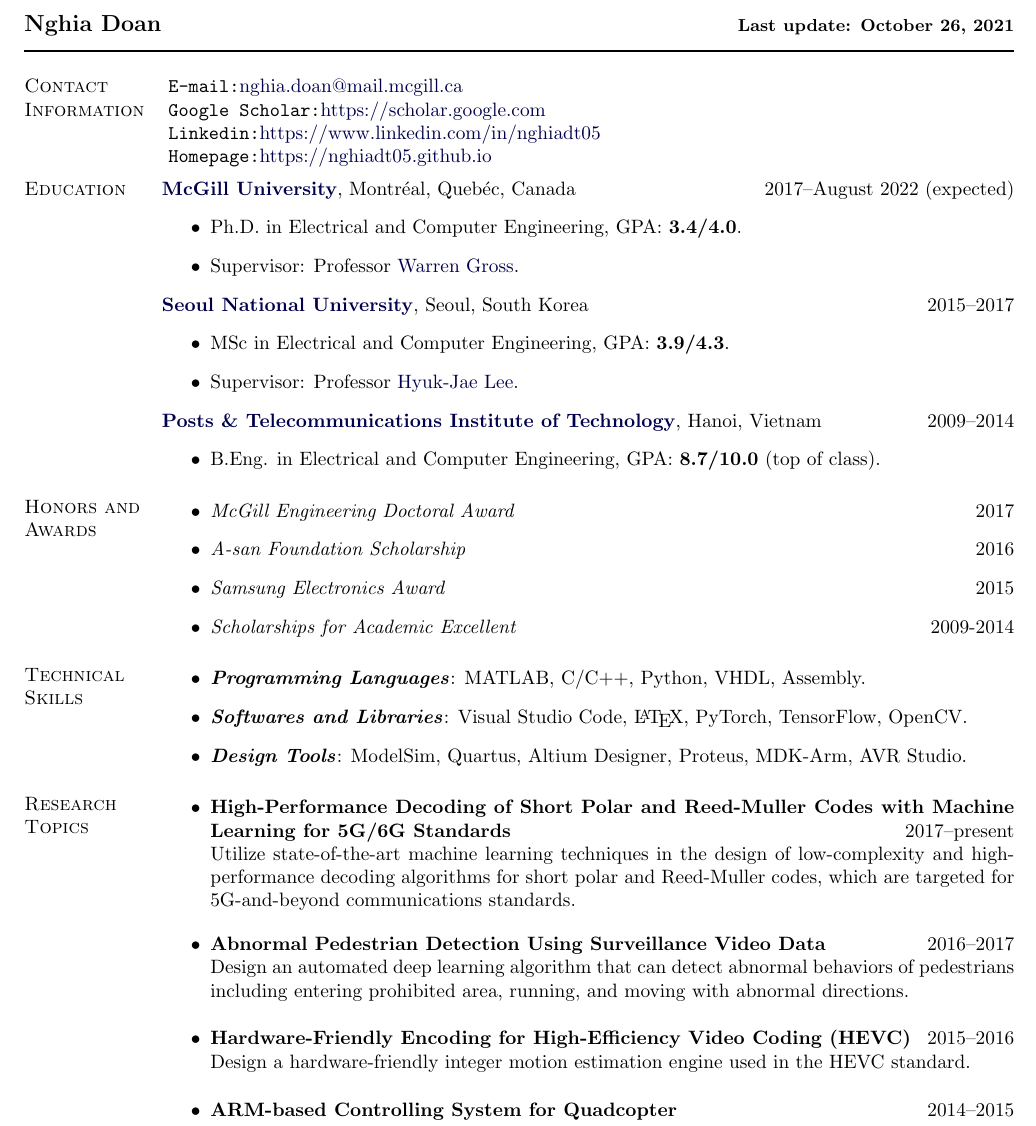
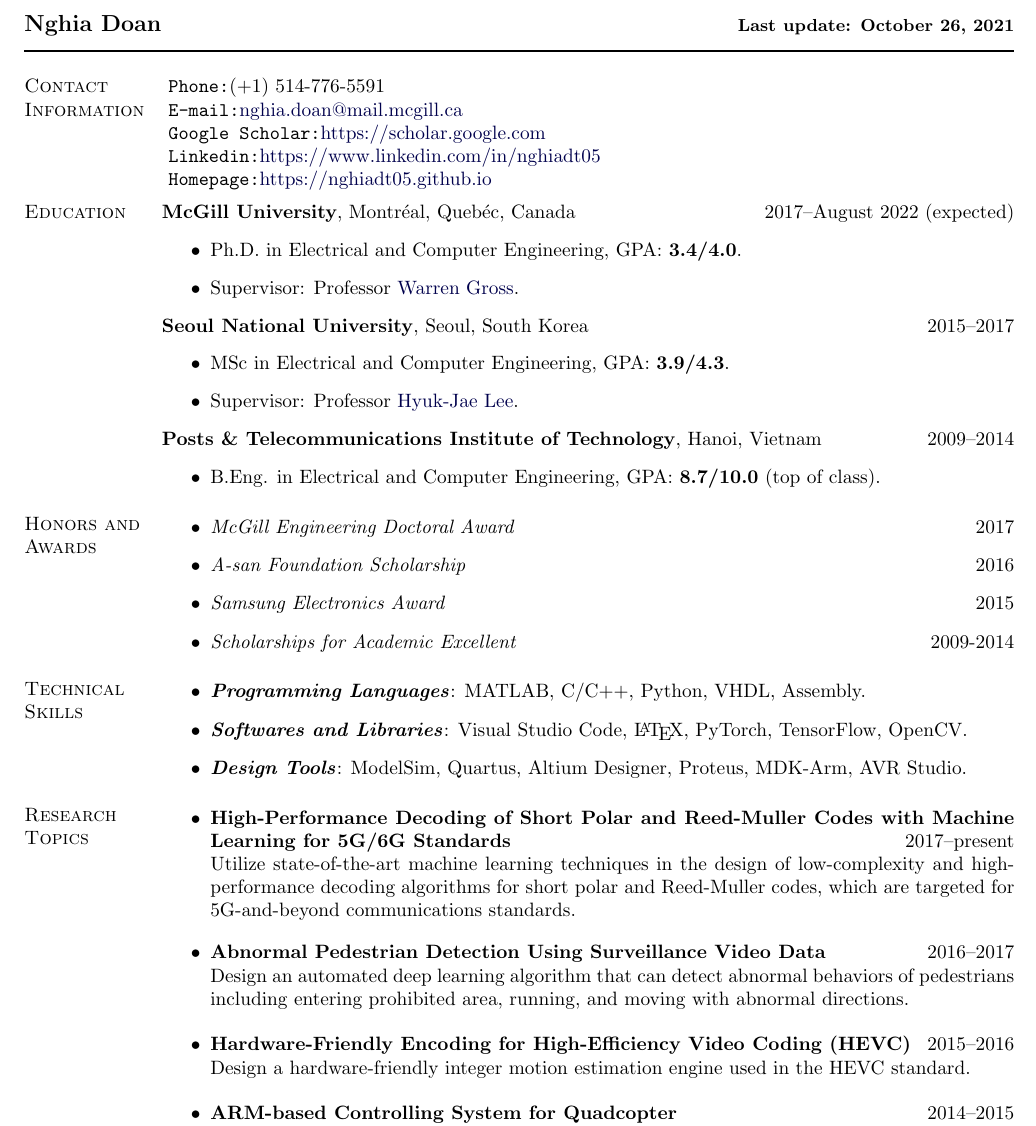
Before and after one commit to nghiadt05/nghiadt05.github.io, a LaTeX CV (resume/resume.tex): part of page 1 of 2, cut so that both start at the same text. Compiled offline with pdfLaTeX.

Commit message:
Update resume

```diff
--- a/resume/resume.tex
+++ b/resume/resume.tex
@@ -216,6 +216,7 @@ includemp]{geometry}
 	\newlength{\rcollength}\setlength{\rcollength}{3 in}
 	\vs
 	\begin{tabular}[t]{@{}p{\textwidth-\rcollength}p{\rcollength}}
+	\texttt{Phone:}{(+1) 514-776-5591}\\
 	\texttt{E-mail:}\href{mailto:nghia.doan@mail.mcgill.ca}{nghia.doan@mail.mcgill.ca}\\
 	\texttt{Google Scholar:}\href{https://scholar.google.com/citations?user=rM-FvcgAAAAJ&hl=en}{https://scholar.google.com} \texttt{Linkedin:}\href{https://www.linkedin.com/in/nghiadt05}{https://www.linkedin.com/in/nghiadt05}
 	\texttt{Homepage:}\href{https://nghiadt05.github.io}{https://nghiadt05.github.io}
@@ -223,21 +224,21 @@ includemp]{geometry}
 
 	%% =======================================
 	\section{Education}
-	\href{https://www.mcgill.ca/}{\textbf{McGill University}}, Montr\'eal, Queb\'ec, Canada \hfill 2017--August 2022 (expected)
+	{\textbf{McGill University}}, Montr\'eal, Queb\'ec, Canada \hfill 2017--August 2022 (expected)
 	\begin{outerlist}
 		\item Ph.D. in Electrical and Computer Engineering, GPA: {\bf 3.4/4.0}.
 		\item Supervisor: Professor \href{https://www.mcgill.ca/ece/warren-gross}{Warren Gross}.
 	\end{outerlist}
 
 	\vspace{0.1in}
-	\href{https://en.snu.ac.kr/}{\textbf{Seoul National University}}, Seoul, South Korea \hfill 2015--2017
+	{\textbf{Seoul National University}}, Seoul, South Korea \hfill 2015--2017
 	\begin{outerlist}
 		\item MSc in Electrical and Computer Engineering, GPA: {\bf 3.9/4.3}.
 		\item Supervisor: Professor \href{http://capp.snu.ac.kr/}{Hyuk-Jae Lee}.
 	\end{outerlist}
 
 	\vspace{0.1in}
-	\href{https://en.snu.ac.kr/}{\textbf{Posts \& Telecommunications Institute of Technology}}, Hanoi, Vietnam \hfill 2009--2014
+	{\textbf{Posts \& Telecommunications Institute of Technology}}, Hanoi, Vietnam \hfill 2009--2014
 	\begin{outerlist}
 		\item B.Eng. in Electrical and Computer Engineering, GPA: {\bf 8.7/10.0} (top of class).
 	\end{outerlist}
```
Also changed, not shown: resume/resume.pdf.
